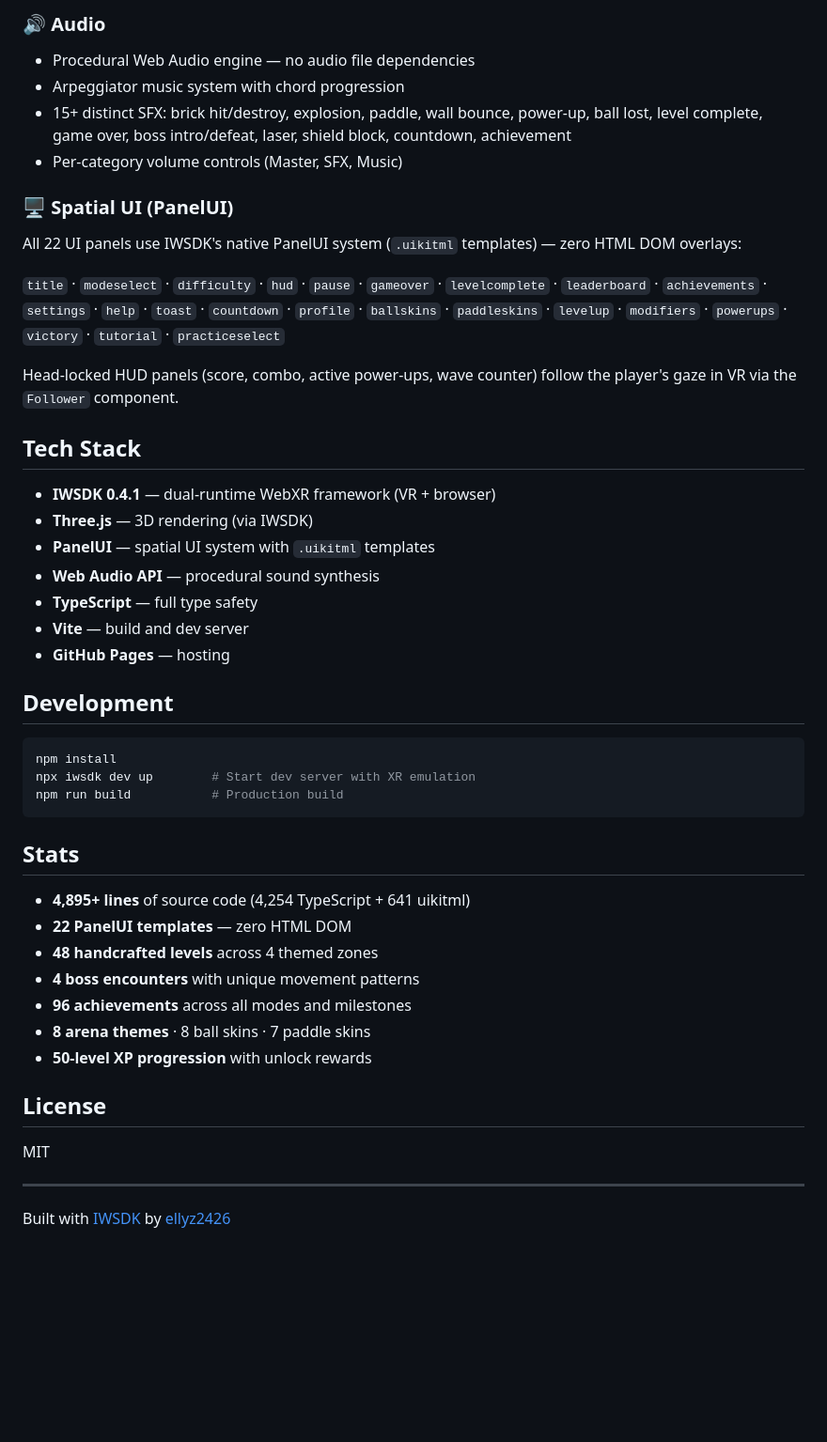
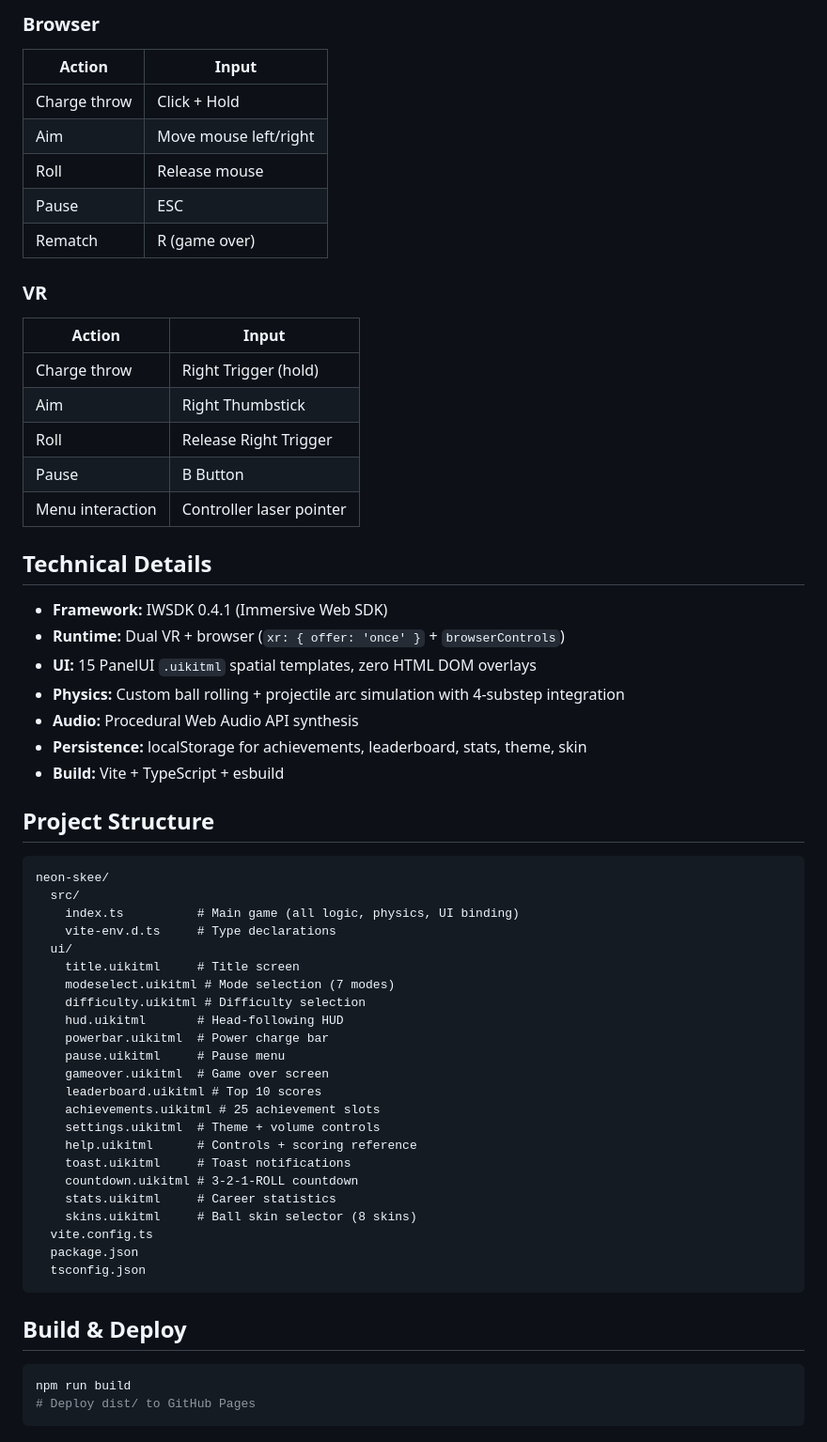
Before and after one commit to ellyz2426/neon-skee, a Markdown page: README.md, the part around one of its changes. Shown at 94% size. Drawn GitHub-style; blank space fills up the shorter version.

````diff
--- a/README.md
+++ b/README.md
@@ -64,49 +52,60 @@ Moving brick formations at levels 12, 24, 36, and 48 — each with unique moveme
 
-### 🔊 Audio
-- Procedural Web Audio engine — no audio file dependencies
-- Arpeggiator music system with chord progression
-- 15+ distinct SFX: brick hit/destroy, explosion, paddle, wall bounce, power-up, ball lost, level complete, game over, boss intro/defeat, laser, shield block, countdown, achievement
-- Per-category volume controls (Master, SFX, Music)
+### Browser
+| Action | Input |
+|--------|-------|
+| Charge throw | Click + Hold |
+| Aim | Move mouse left/right |
+| Roll | Release mouse |
+| Pause | ESC |
+| Rematch | R (game over) |
 
-### 🖥️ Spatial UI (PanelUI)
-All 22 UI panels use IWSDK's native PanelUI system (`.uikitml` templates) — zero HTML DOM overlays:
+### VR
+| Action | Input |
+|--------|-------|
+| Charge throw | Right Trigger (hold) |
+| Aim | Right Thumbstick |
+| Roll | Release Right Trigger |
+| Pause | B Button |
+| Menu interaction | Controller laser pointer |
 
-`title` · `modeselect` · `difficulty` · `hud` · `pause` · `gameover` · `levelcomplete` · `leaderboard` · `achievements` · `settings` · `help` · `toast` · `countdown` · `profile` · `ballskins` · `paddleskins` · `levelup` · `modifiers` · `powerups` · `victory` · `tutorial` · `practiceselect`
+## Technical Details
+- **Framework:** IWSDK 0.4.1 (Immersive Web SDK)
+- **Runtime:** Dual VR + browser (`xr: { offer: 'once' }` + `browserControls`)
+- **UI:** 15 PanelUI `.uikitml` spatial templates, zero HTML DOM overlays
+- **Physics:** Custom ball rolling + projectile arc simulation with 4-substep integration
+- **Audio:** Procedural Web Audio API synthesis
+- **Persistence:** localStorage for achievements, leaderboard, stats, theme, skin
+- **Build:** Vite + TypeScript + esbuild
 
-Head-locked HUD panels (score, combo, active power-ups, wave counter) follow the player's gaze in VR via the `Follower` component.
-
-## Tech Stack
-
-- **IWSDK 0.4.1** — dual-runtime WebXR framework (VR + browser)
-- **Three.js** — 3D rendering (via IWSDK)
-- **PanelUI** — spatial UI system with `.uikitml` templates
-- **Web Audio API** — procedural sound synthesis
-- **TypeScript** — full type safety
-- **Vite** — build and dev server
-- **GitHub Pages** — hosting
-
-## Development
-
-```bash
-npm install
-npx iwsdk dev up        # Start dev server with XR emulation
-npm run build           # Production build
+## Project Structure
+```
+neon-skee/
+  src/
+    index.ts          # Main game (all logic, physics, UI binding)
+    vite-env.d.ts     # Type declarations
+  ui/
+    title.uikitml     # Title screen
+    modeselect.uikitml # Mode selection (7 modes)
+    difficulty.uikitml # Difficulty selection
+    hud.uikitml       # Head-following HUD
+    powerbar.uikitml  # Power charge bar
+    pause.uikitml     # Pause menu
+    gameover.uikitml  # Game over screen
+    leaderboard.uikitml # Top 10 scores
+    achievements.uikitml # 25 achievement slots
+    settings.uikitml  # Theme + volume controls
+    help.uikitml      # Controls + scoring reference
+    toast.uikitml     # Toast notifications
+    countdown.uikitml # 3-2-1-ROLL countdown
+    stats.uikitml     # Career statistics
+    skins.uikitml     # Ball skin selector (8 skins)
+  vite.config.ts
+  package.json
+  tsconfig.json
 ```
 
-## Stats
-
-- **4,895+ lines** of source code (4,254 TypeScript + 641 uikitml)
-- **22 PanelUI templates** — zero HTML DOM
-- **48 handcrafted levels** across 4 themed zones
-- **4 boss encounters** with unique movement patterns
-- **96 achievements** across all modes and milestones
-- **8 arena themes** · 8 ball skins · 7 paddle skins
-- **50-level XP progression** with unlock rewards
-
-## License
-
-MIT
-
----
-
-Built with [IWSDK](https://iwsdk.dev) by [ellyz2426](https://github.com/ellyz2426)
+## Build & Deploy
+```bash
+npm run build
+# Deploy dist/ to GitHub Pages
+```
````
Also changed, not shown: other parts of README.md (+39 -51 lines).
